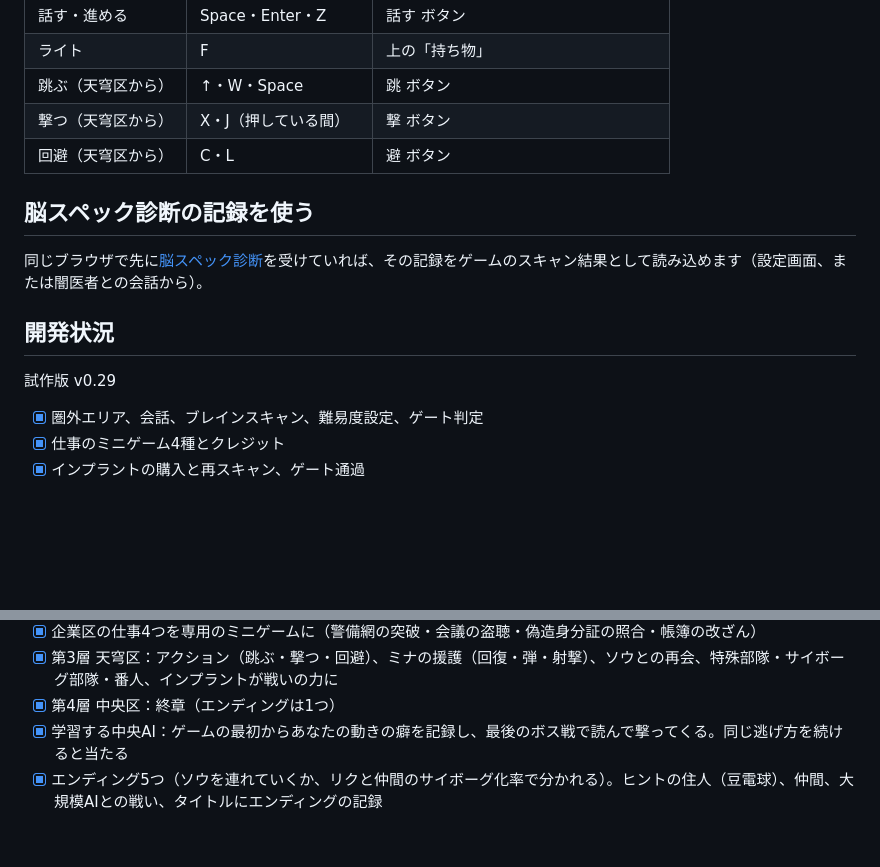
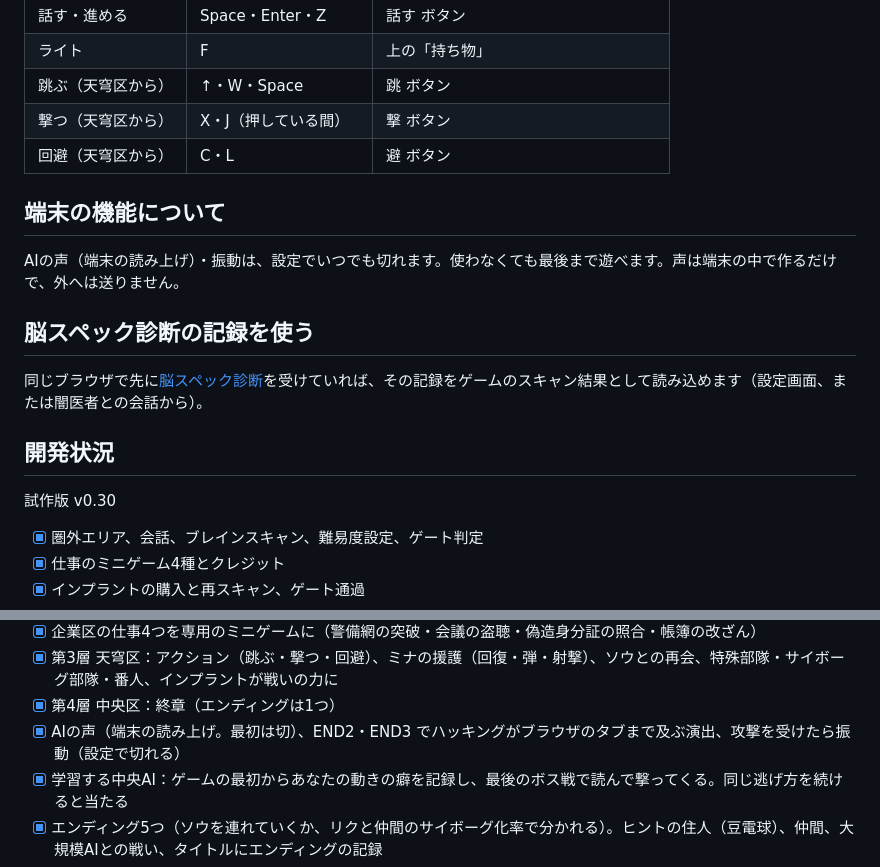
Before and after one commit to Tsuchinoko0/neon-gate, a Markdown page: README.md, 2 parts joined by grey strips. Rendered like a GitHub page; blank space fills up the shorter version.

```diff
--- a/README.md
+++ b/README.md
@@ -37,13 +37,17 @@
 | 撃つ（天穹区から） | X・J（押している間） | 撃 ボタン |
 | 回避（天穹区から） | C・L | 避 ボタン |
 
+## 端末の機能について
+
+AIの声（端末の読み上げ）・振動は、設定でいつでも切れます。使わなくても最後まで遊べます。声は端末の中で作るだけで、外へは送りません。
+
 ## 脳スペック診断の記録を使う
 
 同じブラウザで先に[脳スペック診断](https://tsuchinoko0.github.io/brain-spec/)を受けていれば、その記録をゲームのスキャン結果として読み込めます（設定画面、または闇医者との会話から）。
 
 ## 開発状況
 
-試作版 v0.29
+試作版 v0.30
 
 - [x] 圏外エリア、会話、ブレインスキャン、難易度設定、ゲート判定
 - [x] 仕事のミニゲーム4種とクレジット
@@ -66,6 +70,7 @@
 - [x] 企業区の仕事4つを専用のミニゲームに（警備網の突破・会議の盗聴・偽造身分証の照合・帳簿の改ざん）
 - [x] 第3層 天穹区：アクション（跳ぶ・撃つ・回避）、ミナの援護（回復・弾・射撃）、ソウとの再会、特殊部隊・サイボーグ部隊・番人、インプラントが戦いの力に
 - [x] 第4層 中央区：終章（エンディングは1つ）
+- [x] AIの声（端末の読み上げ。最初は切）、END2・END3 でハッキングがブラウザのタブまで及ぶ演出、攻撃を受けたら振動（設定で切れる）
 - [x] 学習する中央AI：ゲームの最初からあなたの動きの癖を記録し、最後のボス戦で読んで撃ってくる。同じ逃げ方を続けると当たる
 - [x] エンディング5つ（ソウを連れていくか、リクと仲間のサイボーグ化率で分かれる）。ヒントの住人（豆電球）、仲間、大規模AIとの戦い、タイトルにエンディングの記録
 - [x] 物語の食い違いを直した（ソウが襲ったのは中央区ゲート、ミナは RAY の裏ルートで上がる）、終章の途中で止まる不具合、Enter 連打の事故、スマホの会話の窓、新しい BGM と効果音
```
Also changed, not shown: CLAUDE.md (+3 -2 lines).
